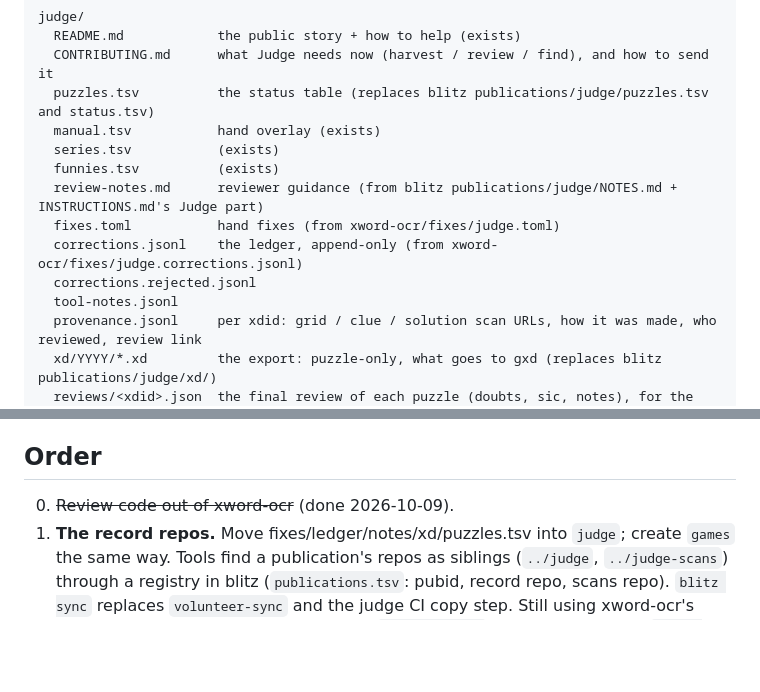
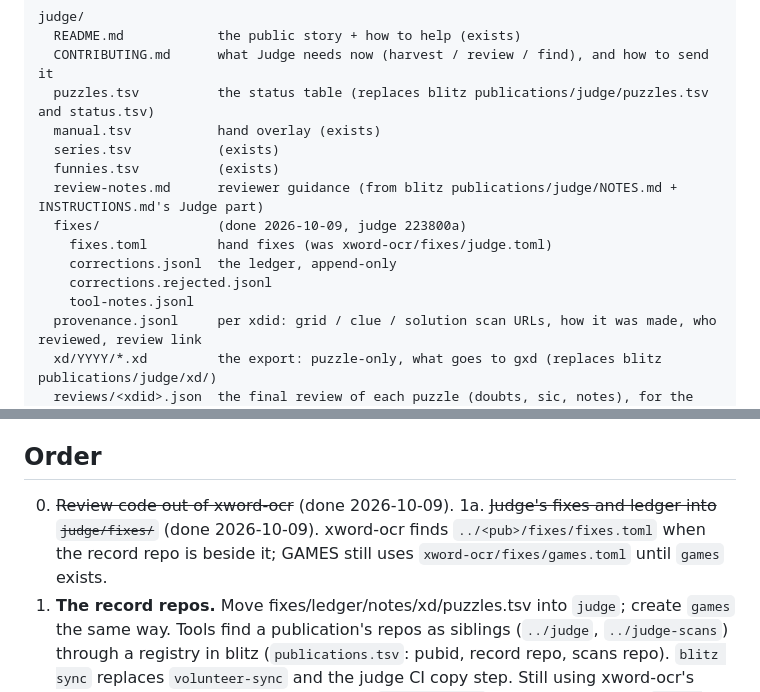
Before and after one commit to EveryPuzzleProject/blitz, a Markdown page: design/restructure.md, 2 parts joined by grey strips. Rendered like a GitHub page; blank space fills up the shorter version.

Commit message:
Design: step 1a done (Judge's ledger in judge/fixes/)
Co-Authored-By: Claude Opus 5.5 <noreply@anthropic.com>

```diff
--- a/design/restructure.md
+++ b/design/restructure.md
@@ -75,10 +75,11 @@ judge/
   series.tsv           (exists)
   funnies.tsv          (exists)
   review-notes.md      reviewer guidance (from blitz publications/judge/NOTES.md + INSTRUCTIONS.md's Judge part)
-  fixes.toml           hand fixes (from xword-ocr/fixes/judge.toml)
-  corrections.jsonl    the ledger, append-only (from xword-ocr/fixes/judge.corrections.jsonl)
-  corrections.rejected.jsonl
-  tool-notes.jsonl
+  fixes/               (done 2026-10-09, judge 223800a)
+    fixes.toml         hand fixes (was xword-ocr/fixes/judge.toml)
+    corrections.jsonl  the ledger, append-only
+    corrections.rejected.jsonl
+    tool-notes.jsonl
   provenance.jsonl     per xdid: grid / clue / solution scan URLs, how it was made, who reviewed, review link
   xd/YYYY/*.xd         the export: puzzle-only, what goes to gxd (replaces blitz publications/judge/xd/)
   reviews/<xdid>.json  the final review of each puzzle (doubts, sic, notes), for the record
@@ -169,6 +170,9 @@ the publication repo instead of `blitz/publications/`.
 ## Order
 
 0. ~~Review code out of xword-ocr~~ (done 2026-10-09).
+1a. ~~Judge's fixes and ledger into `judge/fixes/`~~ (done 2026-10-09). xword-ocr finds
+   `../<pub>/fixes/fixes.toml` when the record repo is beside it; GAMES still uses
+   `xword-ocr/fixes/games.toml` until `games` exists.
 1. **The record repos.** Move fixes/ledger/notes/xd/puzzles.tsv into `judge`;
    create `games` the same way. Tools find a publication's repos as siblings
    (`../judge`, `../judge-scans`) through a registry in blitz
```
